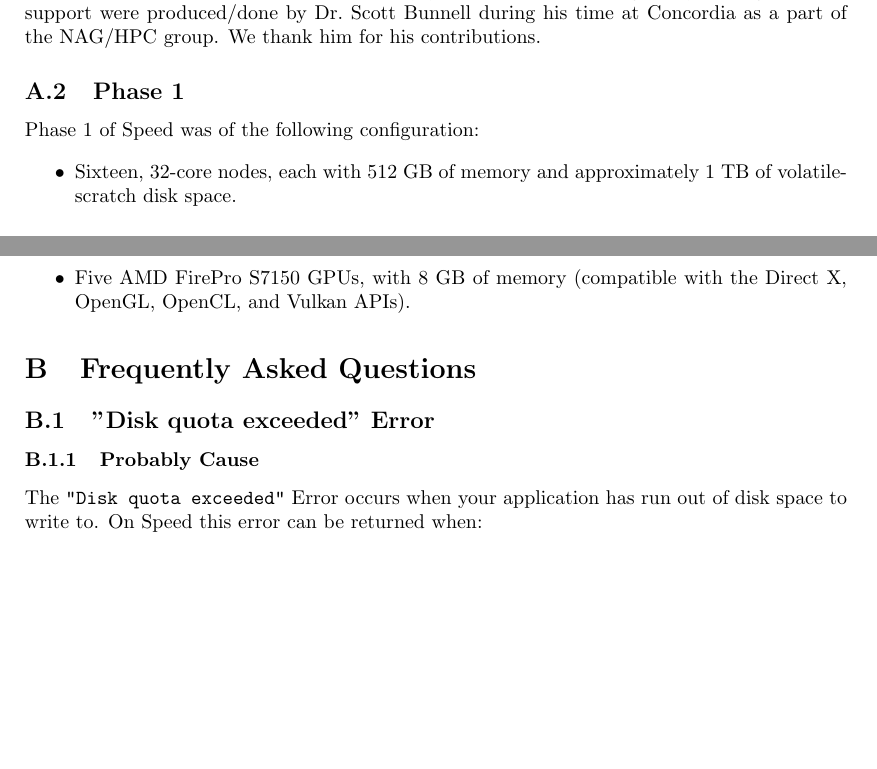
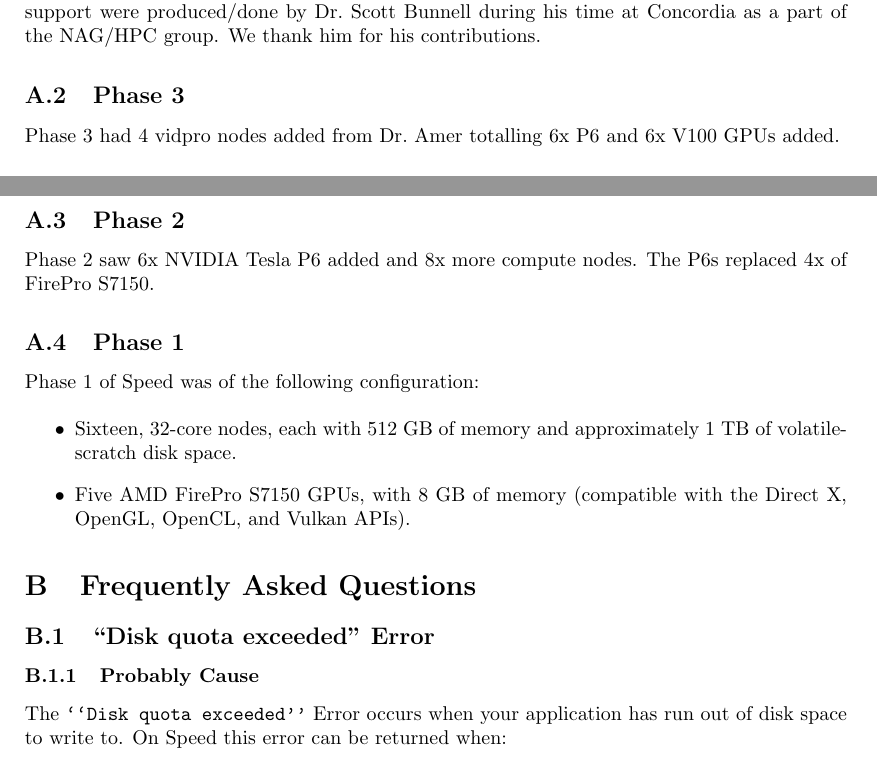
Before and after one commit to NAG-DevOps/speed-hpc, a LaTeX paper (doc/speed-manual.tex): two parts of pages 18 and 19 of 21, joined at a grey line, cut so that both start at the same text, the shorter picture padded with empty space. Compiled offline with pdfLaTeX.

Commit message:
[manual] copy-edit 6.6-dev-04 for publishing (bash and history)

```diff
--- a/doc/speed-manual.tex
+++ b/doc/speed-manual.tex
@@ -1199,24 +1208,41 @@ Singularity testing and user support were produced/done by Dr.~Scott Bunnell
 during his time at Concordia as a part of the NAG/HPC group. We thank
 him for his contributions.
 
+% ------------------------------------------------------------------------------
+\subsection{Phase 3}
+
+Phase 3 had 4 vidpro nodes added from Dr.~Amer totalling 6x P6 and 6x V100
+GPUs added.
+
+% ------------------------------------------------------------------------------
+\subsection{Phase 2}
+
+Phase 2 saw 6x NVIDIA Tesla P6 added and 8x more compute nodes.
+The P6s replaced 4x of FirePro S7150.
+
+% ------------------------------------------------------------------------------
 \subsection{Phase 1}
 
 Phase 1 of Speed was of the following configuration:
 
 \begin{itemize}
 \item
-Sixteen, 32-core nodes, each with 512 GB of memory and approximately 1 TB of volatile-scratch disk space.
+Sixteen, 32-core nodes, each with 512~GB of memory and approximately 1~TB of volatile-scratch disk space.
 \item
-Five AMD FirePro S7150 GPUs, with 8 GB of memory (compatible with the Direct X, OpenGL, OpenCL, and Vulkan APIs).
+Five AMD FirePro S7150 GPUs, with 8~GB of memory (compatible with the Direct X, OpenGL, OpenCL, and Vulkan APIs).
 \end{itemize}
 
 % ------------------------------------------------------------------------------
 \section{Frequently Asked Questions}
 \label{sect:faqs}
 
-\subsection{"Disk quota exceeded" Error}
+% ------------------------------------------------------------------------------
+\subsection{``Disk quota exceeded'' Error}
+
+% ------------------------------------------------------------------------------
 \subsubsection{Probably Cause}
-The \texttt{"Disk quota exceeded"} Error occurs when your application has run out of disk space to write to. On Speed this error can be returned when:
+
+The \texttt{``Disk quota exceeded''} Error occurs when your application has run out of disk space to write to. On Speed this error can be returned when:
 \begin{enumerate}
 	\item
 The \texttt{/tmp} directory on the speed node your application is running on is full and cannot be written to.
```
Also changed, not shown: doc/speed-manual.tex (33 more changed lines).
